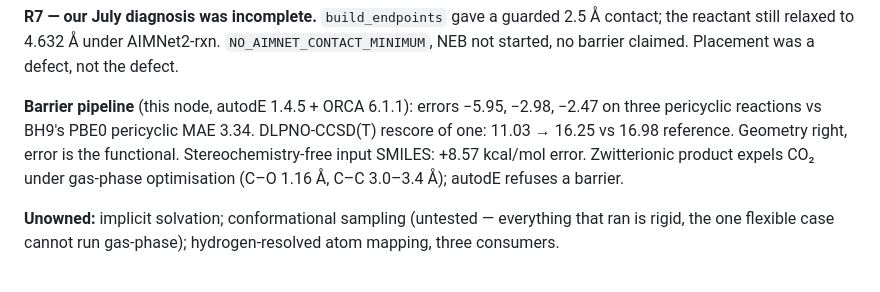
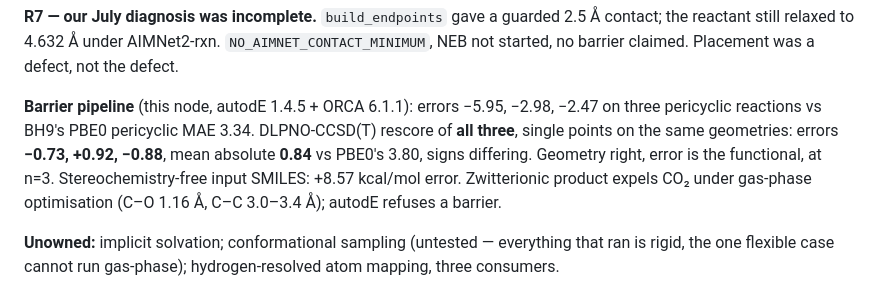
Before and after one commit to smidl/Chemie, a Markdown page: coordination/synthesis.md, the part around the change. GitHub-like rendering.

```diff
--- a/coordination/synthesis.md
+++ b/coordination/synthesis.md
@@ -1199,8 +1199,9 @@ reactant still relaxed to 4.632 Å under AIMNet2-rxn. `NO_AIMNET_CONTACT_MINIMUM
 no barrier claimed. Placement was a defect, not the defect.
 
 **Barrier pipeline** (this node, autodE 1.4.5 + ORCA 6.1.1): errors −5.95, −2.98, −2.47 on three
-pericyclic reactions vs BH9's PBE0 pericyclic MAE 3.34. DLPNO-CCSD(T) rescore of one: 11.03 → 16.25
-vs 16.98 reference. Geometry right, error is the functional. Stereochemistry-free input SMILES:
+pericyclic reactions vs BH9's PBE0 pericyclic MAE 3.34. DLPNO-CCSD(T) rescore of **all three**,
+single points on the same geometries: errors **−0.73, +0.92, −0.88**, mean absolute **0.84** vs
+PBE0's 3.80, signs differing. Geometry right, error is the functional, at n=3. Stereochemistry-free input SMILES:
 +8.57 kcal/mol error. Zwitterionic product expels CO₂ under gas-phase optimisation (C–O 1.16 Å,
 C–C 3.0–3.4 Å); autodE refuses a barrier.
 
```
Also changed, not shown: docs/ASK-numerical-chemist.md (+4 -0 lines), docs/walkthrough-pages-plan.md (+3 -2 lines).
